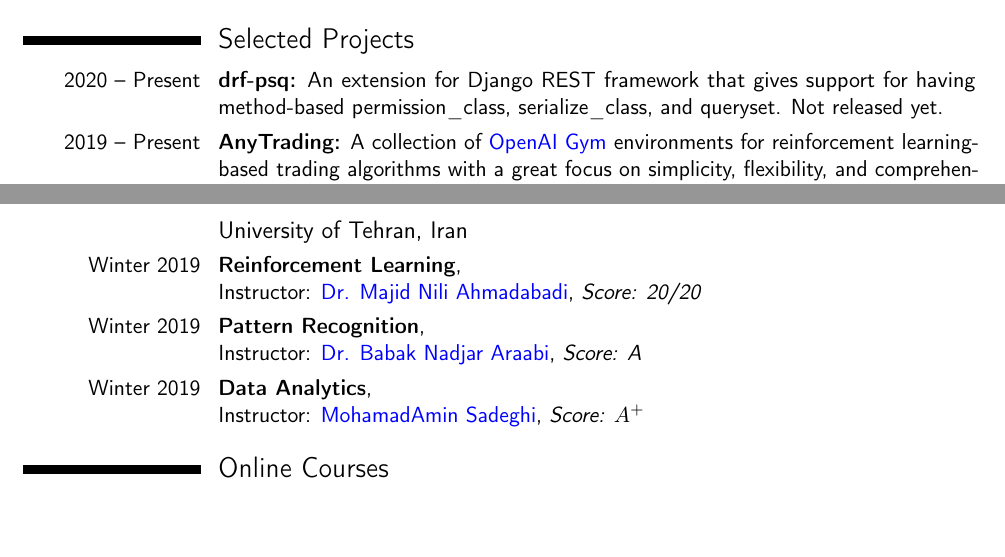
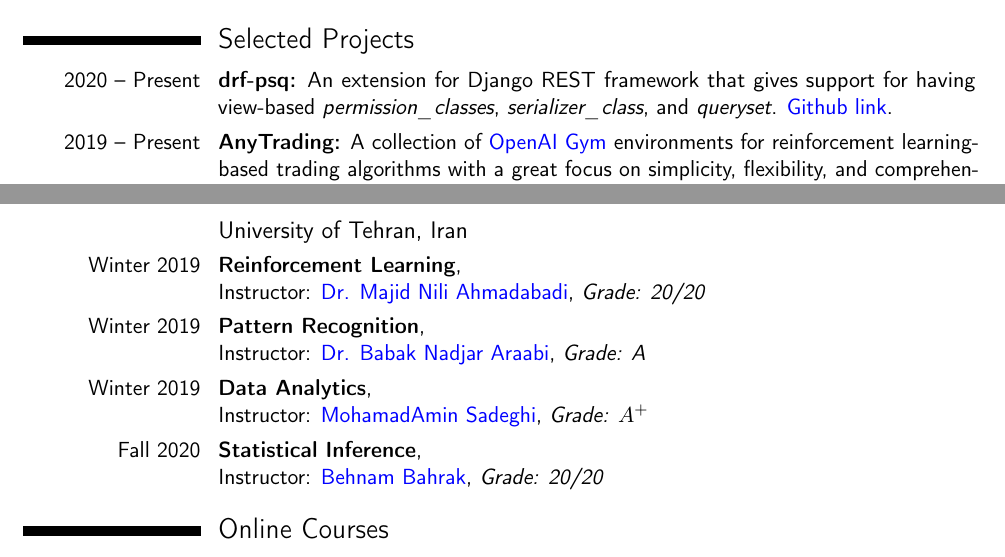
Before and after one commit to AminHP/Resume, a LaTeX CV (Resume.tex): two parts of pages 2 and 4 of 5, joined at a grey line, cut so that both start at the same text, the shorter picture padded with empty space. Compiled offline with pdfLaTeX.

Commit message:
Update drf-psq and Master Courses

```diff
--- a/Resume.tex
+++ b/Resume.tex
@@ -106,7 +106,7 @@
 
 
 \section{Selected Projects}
-\cvitem{2020 -- Present}{\textbf{drf-psq:} An extension for Django REST framework that gives support for having method-based permission$\_$class, serialize$\_$class, and queryset. Not released yet.}
+\cvitem{2020 -- Present}{\textbf{drf-psq:} An extension for Django REST framework that gives support for having view-based \textit{permission\_classes}, \textit{serializer\_class}, and \textit{queryset}. \href{https://github.com/drf-psq/drf-psq}{\color{blue}{Github link}}.}
 
 \cvitem{2019 -- Present}{\textbf{AnyTrading:} A collection of \href{https://gym.openai.com}{\color{blue}{OpenAI Gym}} environments for reinforcement learning-based trading algorithms with a great focus on simplicity, flexibility, and comprehensiveness. \href{https://github.com/AminHP/gym-anytrading}{\color{blue}{Github link}}.}
 
@@ -152,11 +152,13 @@
 
 \section{Selected Master Courses}
 \subsection{University of Tehran, Iran}
-\cventry{Winter 2019}{Reinforcement Learning}{}{\newline Instructor: \href{https://ece.ut.ac.ir/en/~mnili}{\color{blue}{Dr. Majid Nili Ahmadabadi}}}{\textit{Score: 20/20}}{}
+\cventry{Winter 2019}{Reinforcement Learning}{}{\newline Instructor: \href{https://ece.ut.ac.ir/en/~mnili}{\color{blue}{Dr. Majid Nili Ahmadabadi}}}{\textit{Grade: 20/20}}{}
 
-\cventry{Winter 2019}{Pattern Recognition}{}{\newline Instructor: \href{https://ece.ut.ac.ir/en/~araabi}{\color{blue}{Dr. Babak Nadjar Araabi}}}{\textit{Score: A}}{}
+\cventry{Winter 2019}{Pattern Recognition}{}{\newline Instructor: \href{https://ece.ut.ac.ir/en/~araabi}{\color{blue}{Dr. Babak Nadjar Araabi}}}{\textit{Grade: A}}{}
 
-\cventry{Winter 2019}{Data Analytics}{}{\newline Instructor: \href{https://ece.ut.ac.ir/en/~asadeghi}{\color{blue}{MohamadAmin Sadeghi}}}{\textit{Score: $A^+$}}{}
+\cventry{Winter 2019}{Data Analytics}{}{\newline Instructor: \href{https://ece.ut.ac.ir/en/~asadeghi}{\color{blue}{MohamadAmin Sadeghi}}}{\textit{Grade: $A^+$}}{}
+
+\cventry{Fall 2020}{Statistical Inference}{}{\newline Instructor: \href{https://ece.ut.ac.ir/en/~bahrak}{\color{blue}{Behnam Bahrak}}}{\textit{Grade: 20/20}}{}
 
 
 \section{Online Courses}
```
Also changed, not shown: Resume.pdf.
